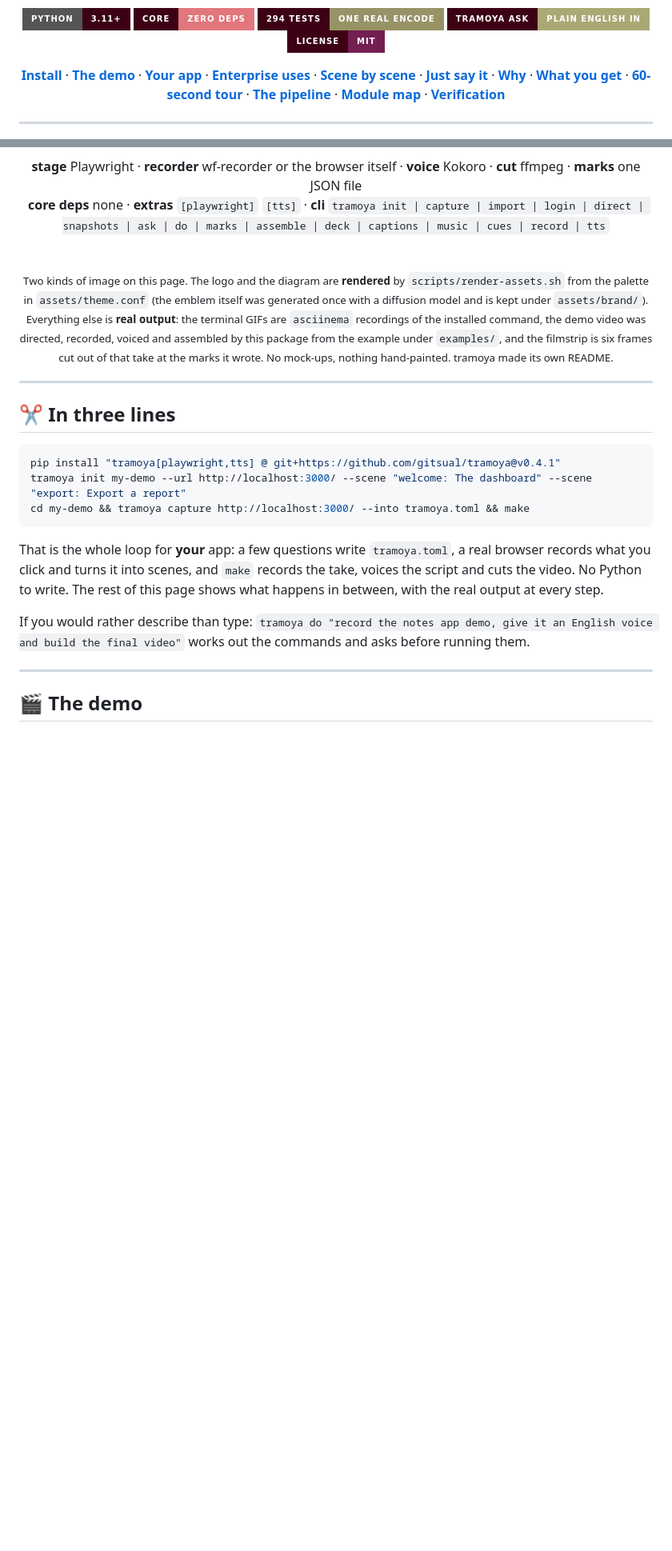
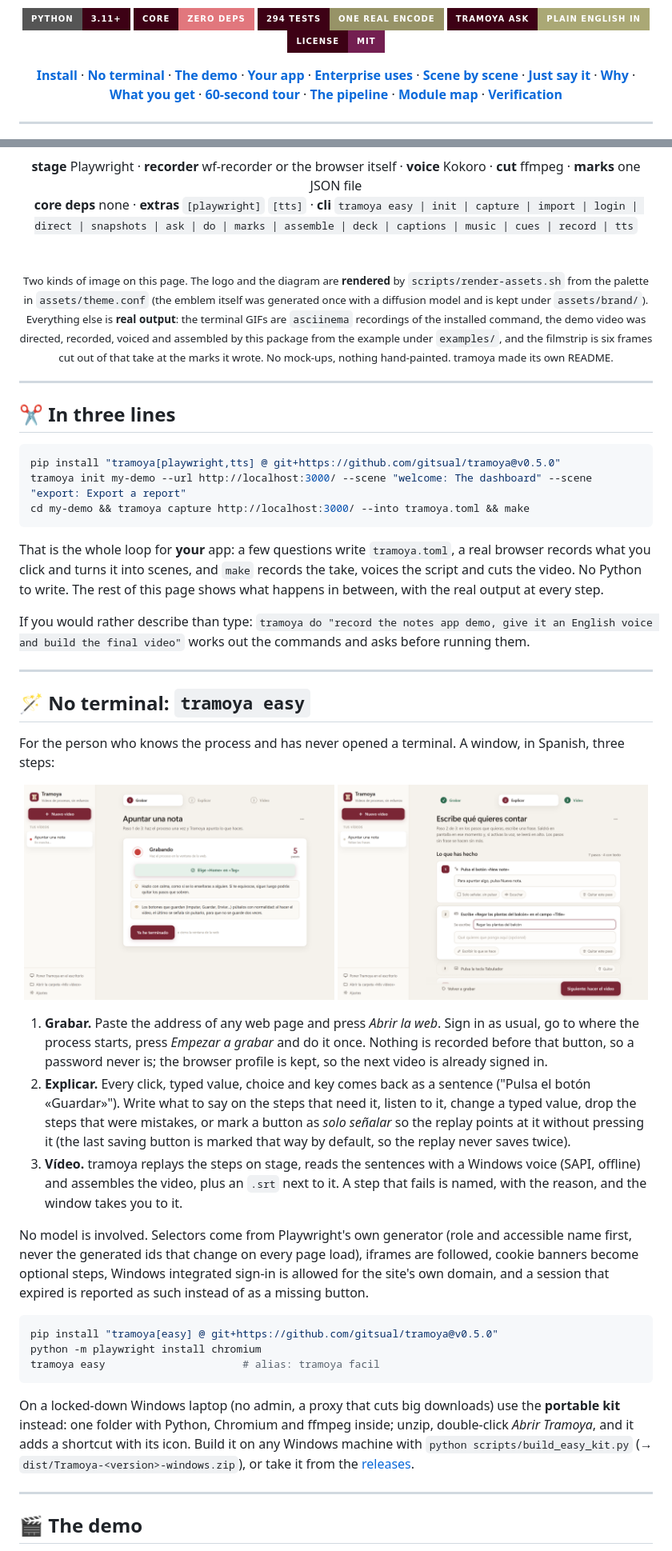
Before and after one commit to gitsual/tramoya, a Markdown page: README.md, 2 parts joined by grey strips. Shown at 80% size. Drawn GitHub-style; pictures changed too: assets/easy/explicar.png (added), assets/easy/grabando.png (added); badges without logos; blank space fills up the shorter version.

````diff
--- a/README.md
+++ b/README.md
@@ -20,6 +20,7 @@ The audience never sees it. The show runs on time because of it.</em><br>
 </p>
 
 <a href="#-install"><strong>Install</strong></a> ·
+<a href="#-no-terminal-tramoya-easy"><strong>No terminal</strong></a> ·
 <a href="#-the-demo"><strong>The demo</strong></a> ·
 <a href="#-your-app-in-one-file"><strong>Your app</strong></a> ·
 <a href="#-where-it-earns-its-keep"><strong>Enterprise uses</strong></a> ·
@@ -41,7 +42,7 @@ The audience never sees it. The show runs on time because of it.</em><br>
 <div align="center">
 
 **stage** Playwright · **recorder** wf-recorder or the browser itself · **voice** Kokoro · **cut** ffmpeg · **marks** one JSON file<br>
-**core deps** none · **extras** `[playwright]` `[tts]` · **cli** `tramoya init | capture | import | login | direct | snapshots | ask | do | marks | assemble | deck | captions | music | cues | record | tts`
+**core deps** none · **extras** `[playwright]` `[tts]` · **cli** `tramoya easy | init | capture | import | login | direct | snapshots | ask | do | marks | assemble | deck | captions | music | cues | record | tts`
 
 <br>
 
@@ -59,7 +60,7 @@ out of that take at the marks it wrote. No mock-ups, nothing hand-painted. tramo
 ## ✂️ In three lines
 
 ```bash
-pip install "tramoya[playwright,tts] @ git+https://github.com/gitsual/tramoya@v0.4.1"
+pip install "tramoya[playwright,tts] @ git+https://github.com/gitsual/tramoya@v0.5.0"
 tramoya init my-demo --url http://localhost:3000/ --scene "welcome: The dashboard" --scene "export: Export a report"
 cd my-demo && tramoya capture http://localhost:3000/ --into tramoya.toml && make
 ```
@@ -70,6 +71,45 @@ write. The rest of this page shows what happens in between, with the real output
 
 If you would rather describe than type: `tramoya do "record the notes app demo, give it an English voice and build
 the final video"` works out the commands and asks before running them.
+
+---
+
+## 🪄 No terminal: `tramoya easy`
+
+For the person who knows the process and has never opened a terminal. A window, in Spanish, three steps:
+
+<p align="center">
+  <img src="assets/easy/grabando.png" alt="tramoya easy while recording: a live count of the steps and the last one it understood" width="49%">
+  <img src="assets/easy/explicar.png" alt="tramoya easy, step 2: every recorded step in plain words, a sentence box under each" width="49%">
+</p>
+
+1. **Grabar.** Paste the address of any web page and press *Abrir la web*. Sign in as usual, go to where the
+   process starts, press *Empezar a grabar* and do it once. Nothing is recorded before that button, so a password
+   never is; the browser profile is kept, so the next video is already signed in.
+2. **Explicar.** Every click, typed value, choice and key comes back as a sentence ("Pulsa el botón «Guardar»").
+   Write what to say on the steps that need it, listen to it, change a typed value, drop the steps that were
+   mistakes, or mark a button as *solo señalar* so the replay points at it without pressing it (the last saving
+   button is marked that way by default, so the replay never saves twice).
+3. **Vídeo.** tramoya replays the steps on stage, reads the sentences with a Windows voice (SAPI, offline) and
+   assembles the video, plus an `.srt` next to it. A step that fails is named, with the reason, and the window
+   takes you to it.
+
+No model is involved. Selectors come from Playwright's own generator (role and accessible name first, never the
+generated ids that change on every page load), iframes are followed, cookie banners become optional steps, Windows
+integrated sign-in is allowed for the site's own domain, and a session that expired is reported as such instead of
+as a missing button.
+
+```bash
+pip install "tramoya[easy] @ git+https://github.com/gitsual/tramoya@v0.5.0"
+python -m playwright install chromium
+tramoya easy                      # alias: tramoya facil
+```
+
+On a locked-down Windows laptop (no admin, a proxy that cuts big downloads) use the **portable kit** instead: one
+folder with Python, Chromium and ffmpeg inside; unzip, double-click *Abrir Tramoya*, and it adds a shortcut with
+its icon. Build it on any Windows machine with `python scripts/build_easy_kit.py`
+(→ `dist/Tramoya-<version>-windows.zip`), or take it from the
+[releases](https://github.com/gitsual/tramoya/releases).
 
 ---
 
````
Also changed, not shown: other parts of README.md (+10 -7 lines), 13 other files.
